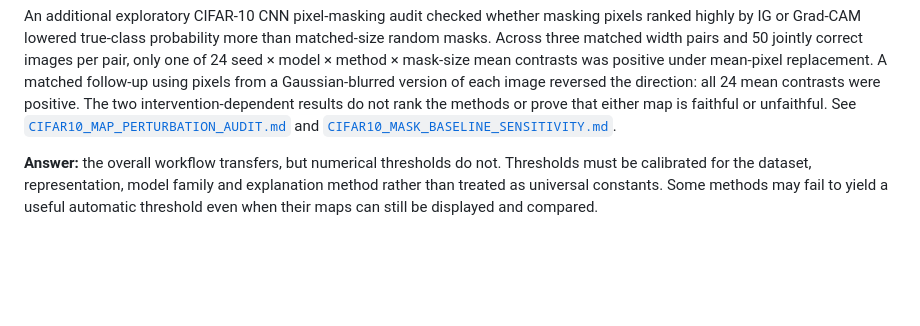
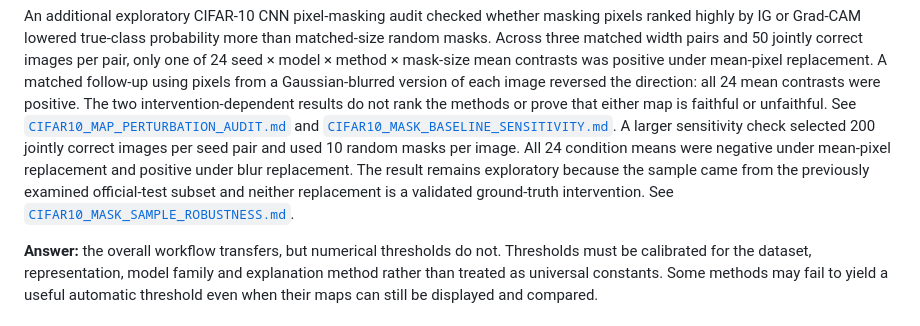
Before and after one commit to laceywang05-ctrl/version-aware-xai-regression-testing, a Markdown page: docs/FINAL_EVALUATION_SUMMARY.md, the part around the change. GitHub-like rendering; blank space fills up the shorter version.

```diff
--- a/docs/FINAL_EVALUATION_SUMMARY.md
+++ b/docs/FINAL_EVALUATION_SUMMARY.md
@@ -87,6 +87,12 @@ results do not rank the methods or prove that either map is faithful or
 unfaithful. See
 [`CIFAR10_MAP_PERTURBATION_AUDIT.md`](CIFAR10_MAP_PERTURBATION_AUDIT.md)
 and [`CIFAR10_MASK_BASELINE_SENSITIVITY.md`](CIFAR10_MASK_BASELINE_SENSITIVITY.md).
+A larger sensitivity check selected 200 jointly correct images per seed pair
+and used 10 random masks per image. All 24 condition means were negative under
+mean-pixel replacement and positive under blur replacement. The result remains
+exploratory because the sample came from the previously examined official-test
+subset and neither replacement is a validated ground-truth intervention. See
+[`CIFAR10_MASK_SAMPLE_ROBUSTNESS.md`](CIFAR10_MASK_SAMPLE_ROBUSTNESS.md).
 
 **Answer:** the overall workflow transfers, but numerical thresholds do not.
 Thresholds must be calibrated for the dataset, representation, model family and
```
Also changed, not shown: README.md (+5 -0 lines), docs/CIFAR10_MASK_SAMPLE_ROBUSTNESS.md (added, +92 -0 lines).
